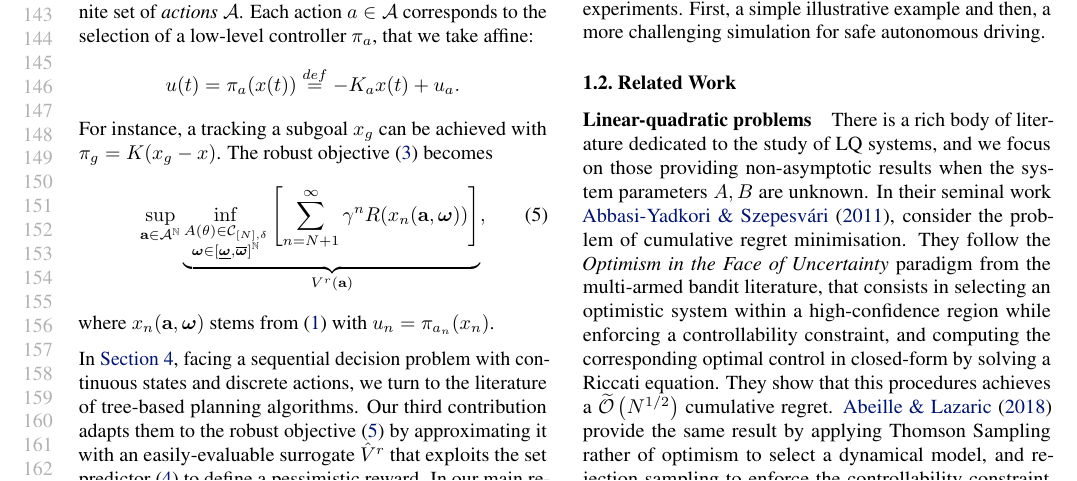
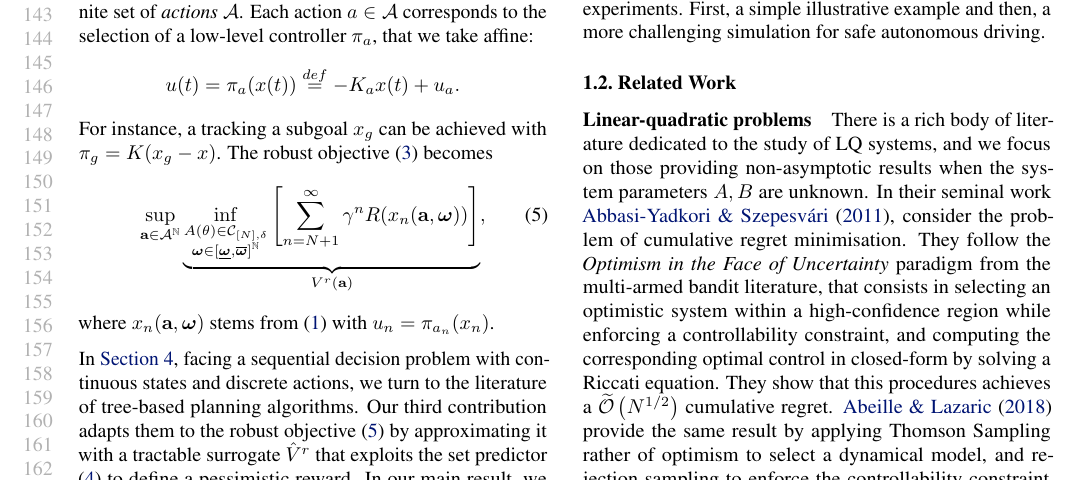
Before and after one commit to eleurent/robust-beyond-quadratic, a LaTeX paper (main.tex): part of page 3 of 16, cut so that both start at the same text. Compiled offline with pdfLaTeX.

Commit message:
~easily-evaluable~

```diff
--- a/main.tex
+++ b/main.tex
@@ -175,7 +175,7 @@ For instance, a tracking a subgoal $x_g$ can be achieved with $\pi_g = K(x_g - x
 \end{equation}
 where $x_n(\ba, \bom)$ stems from \eqref{eq:dynamics} with $u_n = \pi_{a_n}(x_n)$.
 
-In \autoref{sec:control}, facing a sequential decision problem with continuous states and discrete actions, we turn to the literature of tree-based planning algorithms. Our third contribution adapts them to the robust objective \eqref{eq:robust-control-disc} by approximating it with an easily-evaluable surrogate $\hat{V}^r$ that exploits the set predictor \eqref{eq:inclusion-generic} to define a pessimistic reward. In our main result, we show that the best surrogate performance achieved during planning is guaranteed to be attained on the true system, and provide an upper bound for the approximation gap and simple regret of our framework in \autoref{thm:control-error}.
+In \autoref{sec:control}, facing a sequential decision problem with continuous states and discrete actions, we turn to the literature of tree-based planning algorithms. Our third contribution adapts them to the robust objective \eqref{eq:robust-control-disc} by approximating it with a tractable surrogate $\hat{V}^r$ that exploits the set predictor \eqref{eq:inclusion-generic} to define a pessimistic reward. In our main result, we show that the best surrogate performance achieved during planning is guaranteed to be attained on the true system, and provide an upper bound for the approximation gap and simple regret of our framework in \autoref{thm:control-error}.
 
 The \autoref{alg:full} shows the full integration of the three procedures of estimation, prediction and control.
 
```
